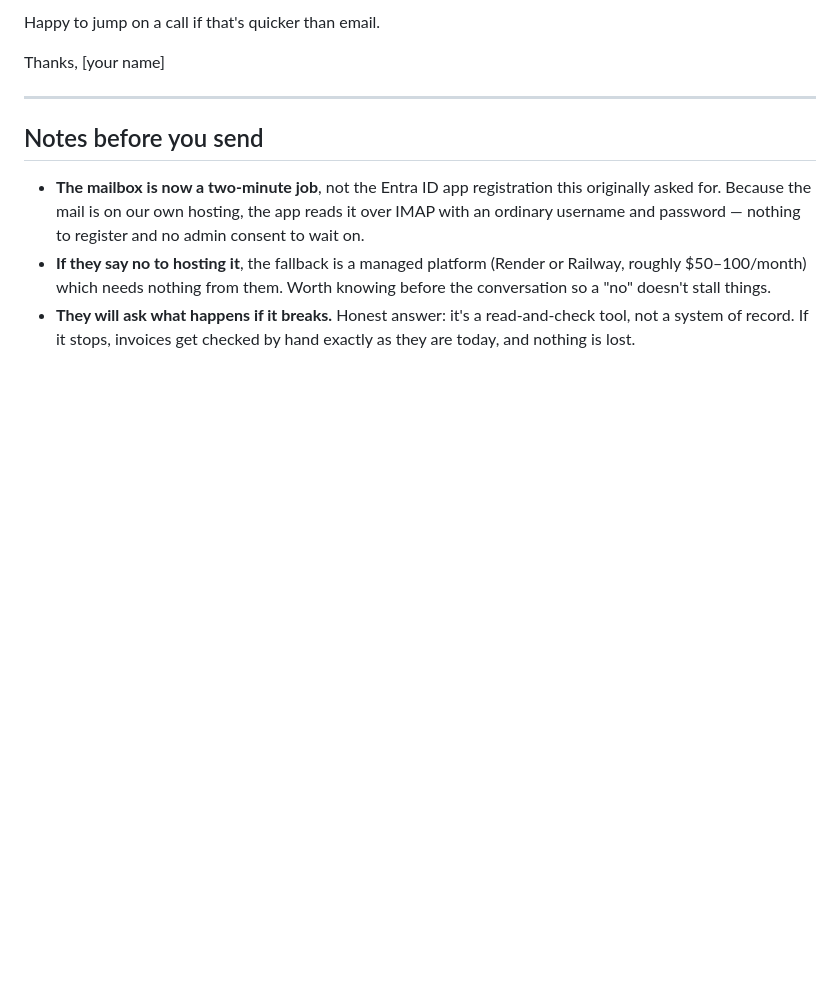
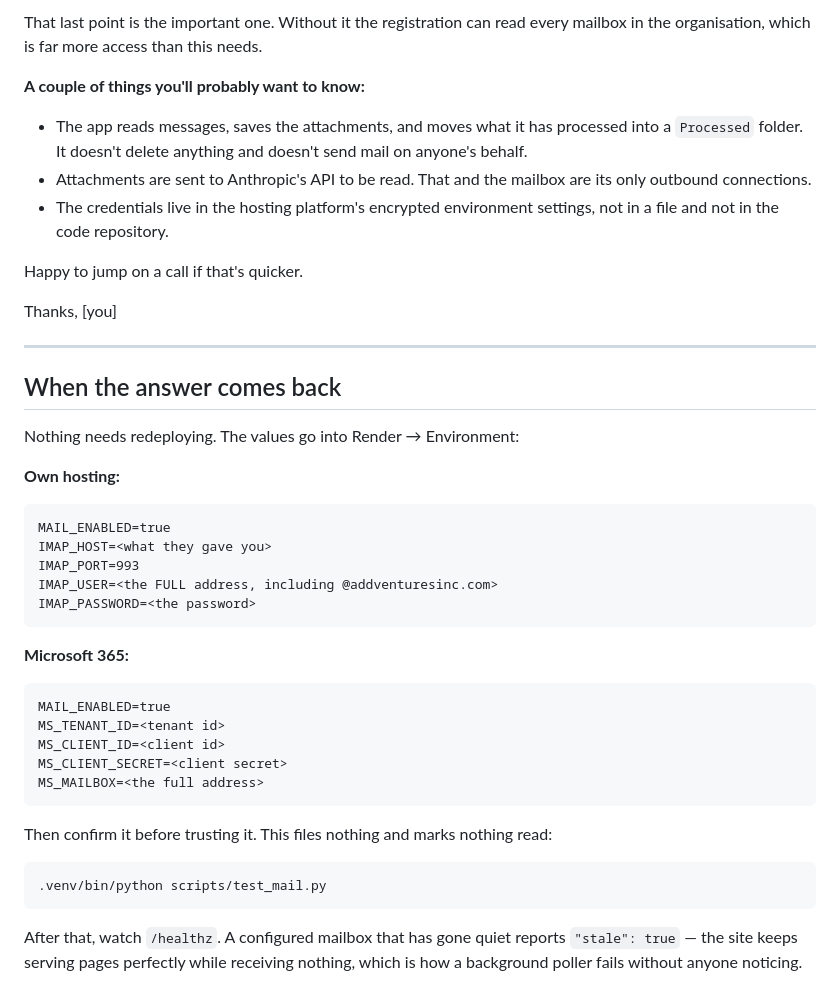
Before and after one commit to 12zack9ai/ADDvent-Finance, a Markdown page: docs/it-request-email.md, the part around one of its changes. GitHub-like rendering; blank space fills up the shorter version.

````diff
--- a/docs/it-request-email.md
+++ b/docs/it-request-email.md
@@ -66,20 +75,54 @@ working with.
 
-Happy to jump on a call if that's quicker than email.
+That last point is the important one. Without it the registration can read every
+mailbox in the organisation, which is far more access than this needs.
+
+**A couple of things you'll probably want to know:**
+
+- The app reads messages, saves the attachments, and moves what it has processed
+  into a `Processed` folder. It doesn't delete anything and doesn't send mail on
+  anyone's behalf.
+- Attachments are sent to Anthropic's API to be read. That and the mailbox are
+  its only outbound connections.
+- The credentials live in the hosting platform's encrypted environment settings,
+  not in a file and not in the code repository.
+
+Happy to jump on a call if that's quicker.
 
 Thanks,
-[your name]
+[you]
 
 ---
 
-## Notes before you send
+## When the answer comes back
 
-- **The mailbox is now a two-minute job**, not the Entra ID app registration this
-  originally asked for. Because the mail is on our own hosting, the app reads it
-  over IMAP with an ordinary username and password — nothing to register and no
-  admin consent to wait on.
-- **If they say no to hosting it**, the fallback is a managed platform (Render or
-  Railway, roughly $50–100/month) which needs nothing from them. Worth knowing
-  before the conversation so a "no" doesn't stall things.
-- **They will ask what happens if it breaks.** Honest answer: it's a read-and-check
-  tool, not a system of record. If it stops, invoices get checked by hand exactly
-  as they are today, and nothing is lost.
+Nothing needs redeploying. The values go into Render → Environment:
+
+**Own hosting:**
+
+```
+MAIL_ENABLED=true
+IMAP_HOST=<what they gave you>
+IMAP_PORT=993
+IMAP_USER=<the FULL address, including @addventuresinc.com>
+IMAP_PASSWORD=<the password>
+```
+
+**Microsoft 365:**
+
+```
+MAIL_ENABLED=true
+MS_TENANT_ID=<tenant id>
+MS_CLIENT_ID=<client id>
+MS_CLIENT_SECRET=<client secret>
+MS_MAILBOX=<the full address>
+```
+
+Then confirm it before trusting it. This files nothing and marks nothing read:
+
+```bash
+.venv/bin/python scripts/test_mail.py
+```
+
+After that, watch `/healthz`. A configured mailbox that has gone quiet reports
+`"stale": true` — the site keeps serving pages perfectly while receiving
+nothing, which is how a background poller fails without anyone noticing.
````
Also changed, not shown: other parts of docs/it-request-email.md (+52 -43 lines).
